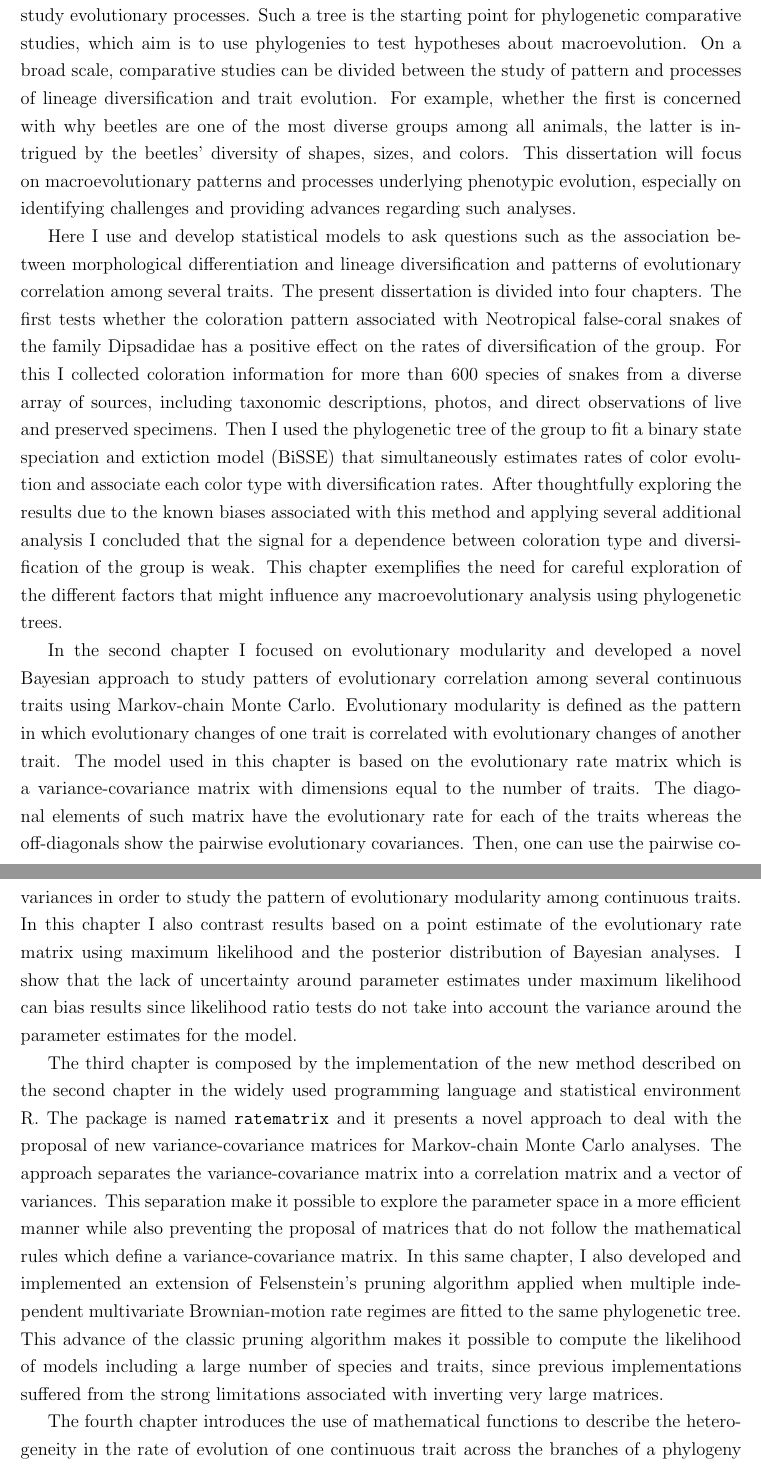
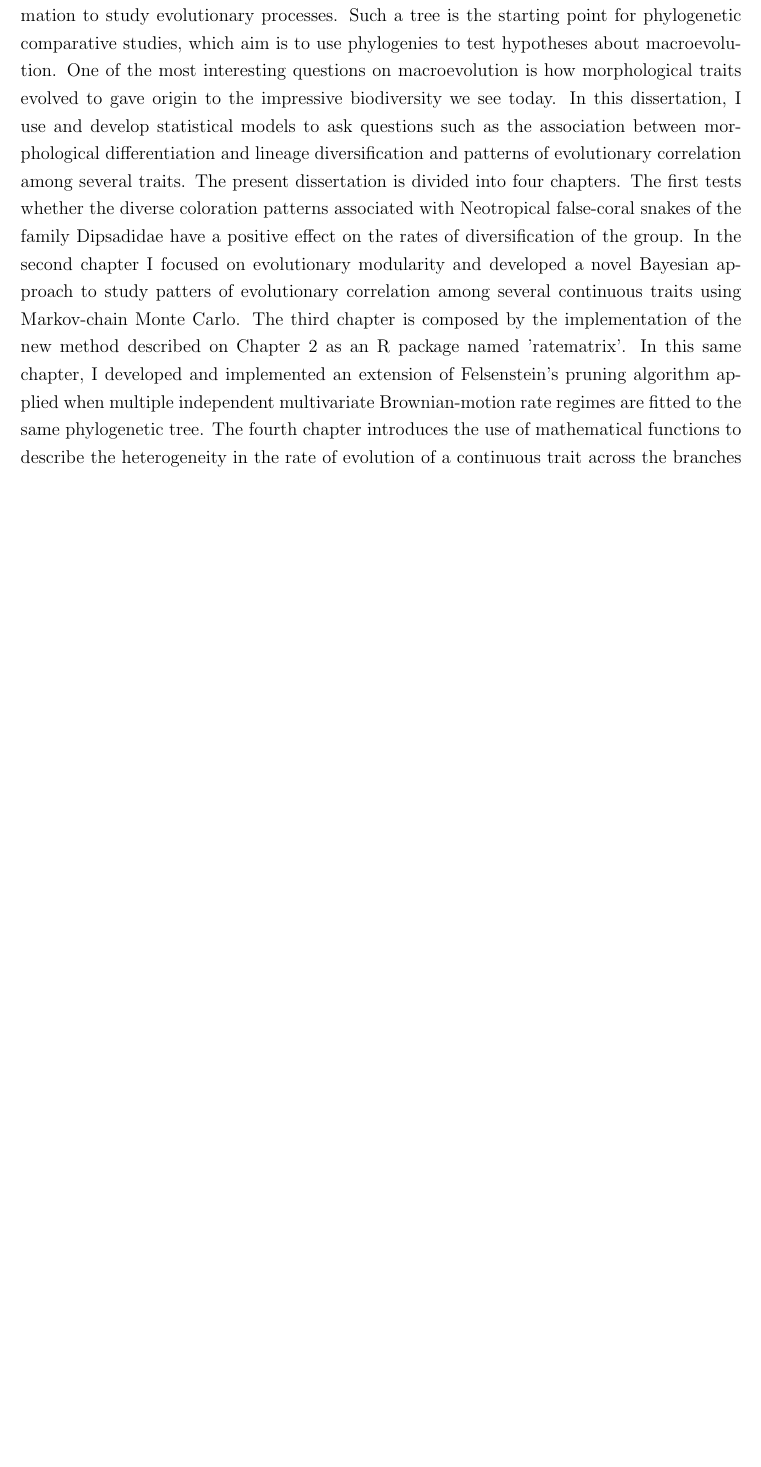
Before and after one commit to Caetanods/dissertation, a LaTeX thesis (main.tex, which reads preliminary_pages.tex): two parts of pages 3 and 4 of 131 before the commit and part of page 3 of 130 after it, the two joined at a grey line, cut so that both start at the same text, the shorter picture padded with empty space. Compiled offline with pdfLaTeX.

Commit message:
Changes abstract to fit 350 words.

```diff
--- a/preliminary_pages.tex
+++ b/preliminary_pages.tex
@@ -58,17 +58,7 @@ This dissertation of Daniel Caetano da Silva, submitted for the degree of Doctor
 \addcontentsline{toc}{chapter}{Abstract}
 \section*{\large{Abstract}}
 
-A phylogenetic tree is a hypothesis of evolutionary relationships among lineages. The branching pattern of such tree tells us the history of groups of species derived from their common ancestors. The length of each branch of this tree represent time, a critical information to study evolutionary processes. Such a tree is the starting point for phylogenetic comparative studies, which aim is to use phylogenies to test hypotheses about macroevolution. On a broad scale, comparative studies can be divided between the study of pattern and processes of lineage diversification and trait evolution. For example, whether the first is concerned with why beetles are one of the most diverse groups among all animals, the latter is intrigued by the beetles' diversity of shapes, sizes, and colors. This dissertation will focus on macroevolutionary patterns and processes underlying phenotypic evolution, especially on identifying challenges and providing advances regarding such analyses.
-
-Here I use and develop statistical models to ask questions such as the association between morphological differentiation and lineage diversification and patterns of evolutionary correlation among several traits. The present dissertation is divided into four chapters. The first tests whether the coloration pattern associated with Neotropical false-coral snakes of the family Dipsadidae has a positive effect on the rates of diversification of the group. For this I collected coloration information for more than 600 species of snakes from a diverse array of sources, including taxonomic descriptions, photos, and direct observations of live and preserved specimens. Then I used the phylogenetic tree of the group to fit a binary state speciation and extiction model (BiSSE) that simultaneously estimates rates of color evolution and associate each color type with diversification rates. After thoughtfully exploring the results due to the known biases associated with this method and applying several additional analysis I concluded that the signal for a dependence between coloration type and diversification of the group is weak. This chapter exemplifies the need for careful exploration of the different factors that might influence any macroevolutionary analysis using phylogenetic trees.
-
-In the second chapter I focused on evolutionary modularity and developed a novel Bayesian approach to study patters of evolutionary correlation among several continuous traits using Markov-chain Monte Carlo. Evolutionary modularity is defined as the pattern in which evolutionary changes of one trait is correlated with evolutionary changes of another trait. The model used in this chapter is based on the evolutionary rate matrix which is a variance-covariance matrix with dimensions equal to the number of traits. The diagonal elements of such matrix have the evolutionary rate for each of the traits whereas the off-diagonals show the pairwise evolutionary covariances. Then, one can use the pairwise covariances in order to study the pattern of evolutionary modularity among continuous traits. In this chapter I also contrast results based on a point estimate of the evolutionary rate matrix using maximum likelihood and the posterior distribution of Bayesian analyses. I show that the lack of uncertainty around parameter estimates under maximum likelihood can bias results since likelihood ratio tests do not take into account the variance around the parameter estimates for the model.
-
-The third chapter is composed by the implementation of the new method described on the second chapter in the widely used programming language and statistical environment R. The package is named \texttt{ratematrix} and it presents a novel approach to deal with the proposal of new variance-covariance matrices for Markov-chain Monte Carlo analyses. The approach separates the variance-covariance matrix into a correlation matrix and a vector of variances. This separation make it possible to explore the parameter space in a more efficient manner while also preventing the proposal of matrices that do not follow the mathematical rules which define a variance-covariance matrix. In this same chapter, I also developed and implemented an extension of Felsenstein's pruning algorithm applied when multiple independent multivariate Brownian-motion rate regimes are fitted to the same phylogenetic tree. This advance of the classic pruning algorithm makes it possible to compute the likelihood of models including a large number of species and traits, since previous implementations suffered from the strong limitations associated with inverting very large matrices.
-
-The fourth chapter introduces the use of mathematical functions to describe the heterogeneity in the rate of evolution of one continuous trait across the branches of a phylogeny as predicted by another trait. Here I developed a new phylogenetic comparative method that utilizes predictive mathematical functions to describe a gradient of rates of evolution for a continuous response trait based on the trait values of a predictor continuous trait mapped to the phylogenetic tree. This approach make it possible to test whether the tempo of macroevolution of a trait is influenced by the gradient of another trait. I also conducted a series of simulations to show that the method can successfully recover the parameter values that generated the data and shows good performance.
-
-In summary, in this dissertation I visit different topics associated with phylogenetic comparative models of trait evolution. Each chapter focus on a current challenge in phylogenetic comparative studies; the association of trait with rates of diversification on chapter one, simultaneous study of several traits on chapters two and three and the correlation between rates of evolution and a potential predictor trait on chapter four. Throughout this dissertation I introduce many advances to the field, especially with respect to the implementation of new models, algorithms, software and the critical evaluation of current practices.
+A phylogenetic tree is a hypothesis of evolutionary relationships among lineages. The branching pattern of such tree tells us the history of species groups derived from their most recent common ancestors. The length of each branch of this tree represent time, a critical information to study evolutionary processes. Such a tree is the starting point for phylogenetic comparative studies, which aim is to use phylogenies to test hypotheses about macroevolution. One of the most interesting questions on macroevolution is how morphological traits evolved to gave origin to the impressive biodiversity we see today. In this dissertation, I use and develop statistical models to ask questions such as the association between morphological differentiation and lineage diversification and patterns of evolutionary correlation among several traits. The present dissertation is divided into four chapters. The first tests whether the diverse coloration patterns associated with Neotropical false-coral snakes of the family Dipsadidae have a positive effect on the rates of diversification of the group. In the second chapter I focused on evolutionary modularity and developed a novel Bayesian approach to study patters of evolutionary correlation among several continuous traits using Markov-chain Monte Carlo. The third chapter is composed by the implementation of the new method described on Chapter 2 as an R package named 'ratematrix'. In this same chapter, I developed and implemented an extension of Felsenstein's pruning algorithm applied when multiple independent multivariate Brownian-motion rate regimes are fitted to the same phylogenetic tree. The fourth chapter introduces the use of mathematical functions to describe the heterogeneity in the rate of evolution of a continuous trait across the branches of a phylogeny as predicted by a different (also continuous) trait. In summary, in this dissertation I visit different topics associated with phylogenetic comparative models of trait evolution. Each chapter focus on a current challenge in phylogenetic comparative studies; the association of trait with rates of diversification on chapter one, simultaneous study of several traits on chapters two and three and the correlation between rates of evolution and a potential predictor trait on chapter four.
 
 \pagebreak
 
```
